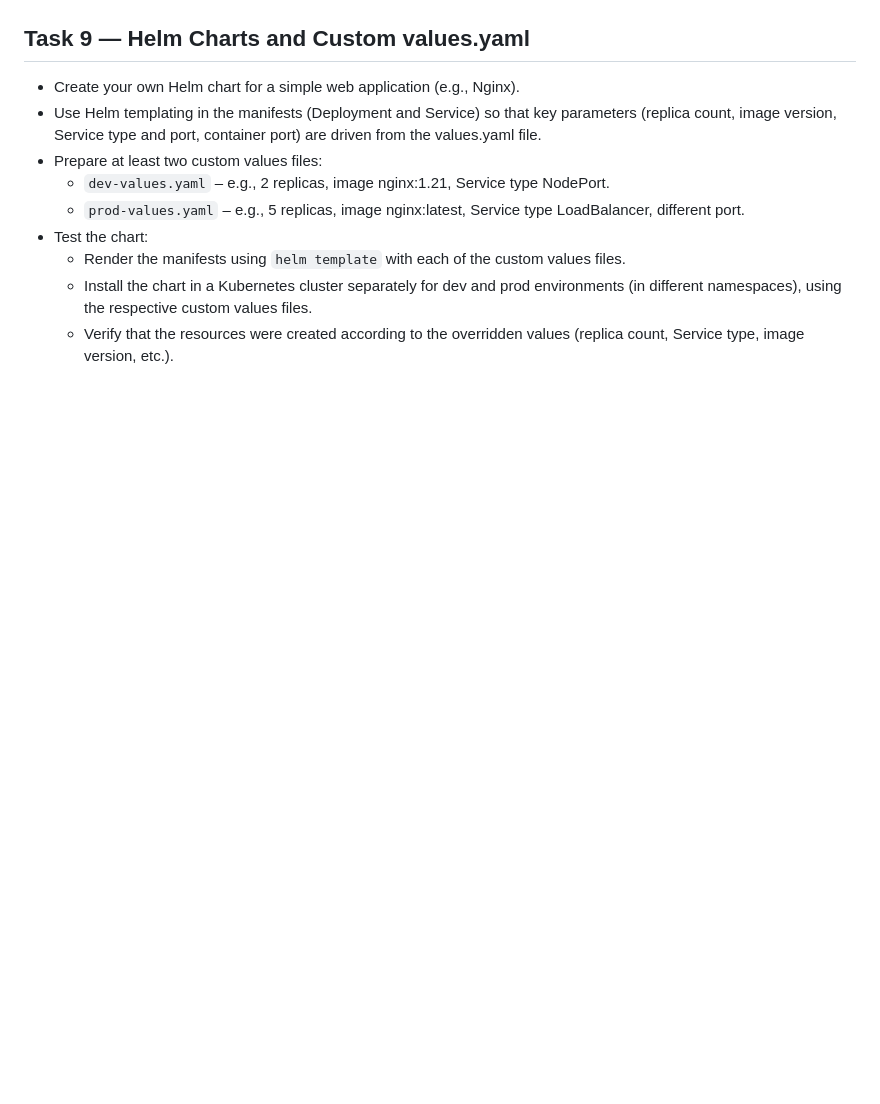
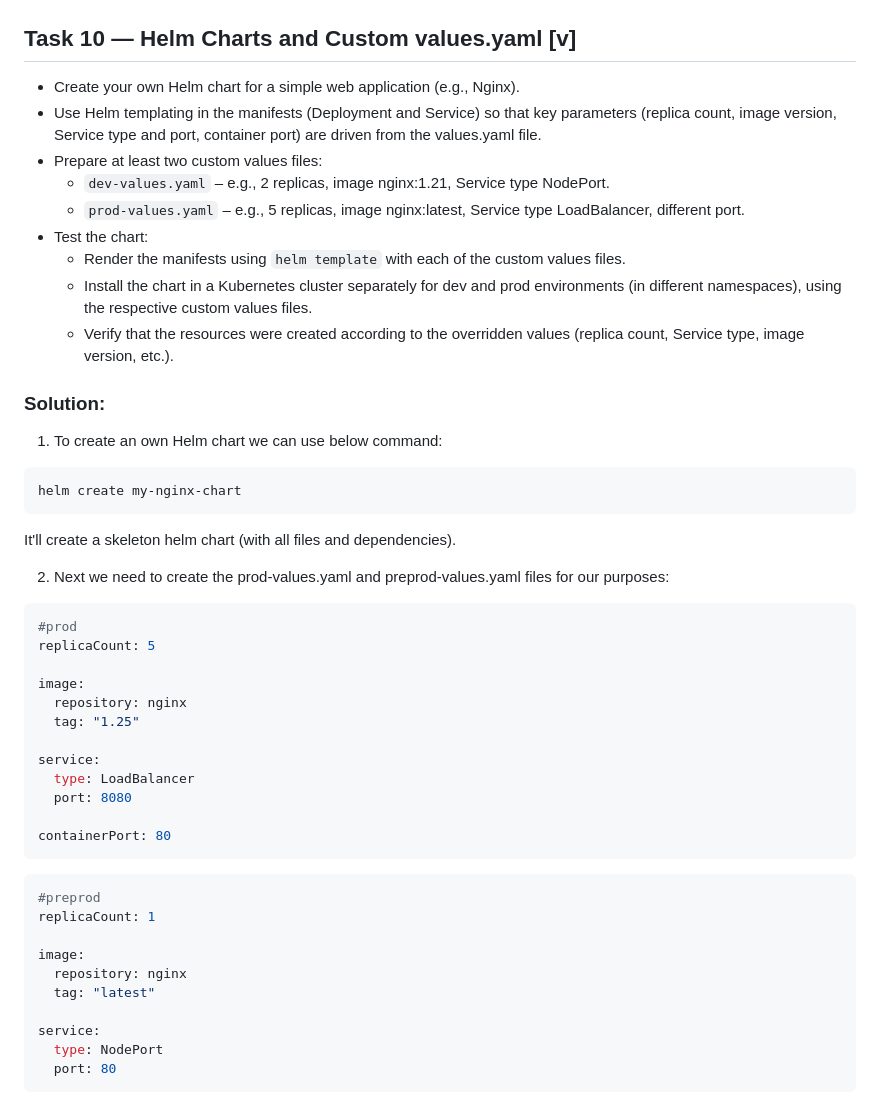
Before and after one commit to Ostry7/Kubernetes, a Markdown page: Minikube/readme.md, the part around one of its changes. Drawn GitHub-style; blank space fills up the shorter version.

Commit message:
docs: add Task10 section

````diff
--- a/Minikube/readme.md
+++ b/Minikube/readme.md
@@ -1108,7 +1108,7 @@ and now we are able to visit Prometheus server -> http://127.0.0.1:9090
 ![alt text](image-2.png)
 
 
-## Task 9 — Helm Charts and Custom values.yaml
+## Task 10 — Helm Charts and Custom values.yaml [v]
 
 - Create your own Helm chart for a simple web application (e.g., Nginx).
 - Use Helm templating in the manifests (Deployment and Service) so that key parameters (replica count, image version, Service type and port, container port) are driven from the values.yaml file.
@@ -1119,3 +1119,40 @@ and now we are able to visit Prometheus server -> http://127.0.0.1:9090
   - Render the manifests using `helm template` with each of the custom values files.
   - Install the chart in a Kubernetes cluster separately for dev and prod environments (in different namespaces), using the respective custom values files.
   - Verify that the resources were created according to the overridden values (replica count, Service type, image version, etc.).
+
+### Solution:
+
+1. To create an own Helm chart we can use below command:
+```bash
+helm create my-nginx-chart
+```
+It'll create a skeleton helm chart (with all files and dependencies).
+
+2. Next we need to create the prod-values.yaml and preprod-values.yaml files for our purposes:
+```yaml
+#prod
+replicaCount: 5
+
+image:
+  repository: nginx
+  tag: "1.25"
+
+service:
+  type: LoadBalancer
+  port: 8080
+
+containerPort: 80
+```
+```yaml
+#preprod
+replicaCount: 1
+
+image:
+  repository: nginx
+  tag: "latest"
+
+service:
+  type: NodePort
+  port: 80
+```
+
````
Also changed, not shown: other parts of Minikube/readme.md (+82 -0 lines).
